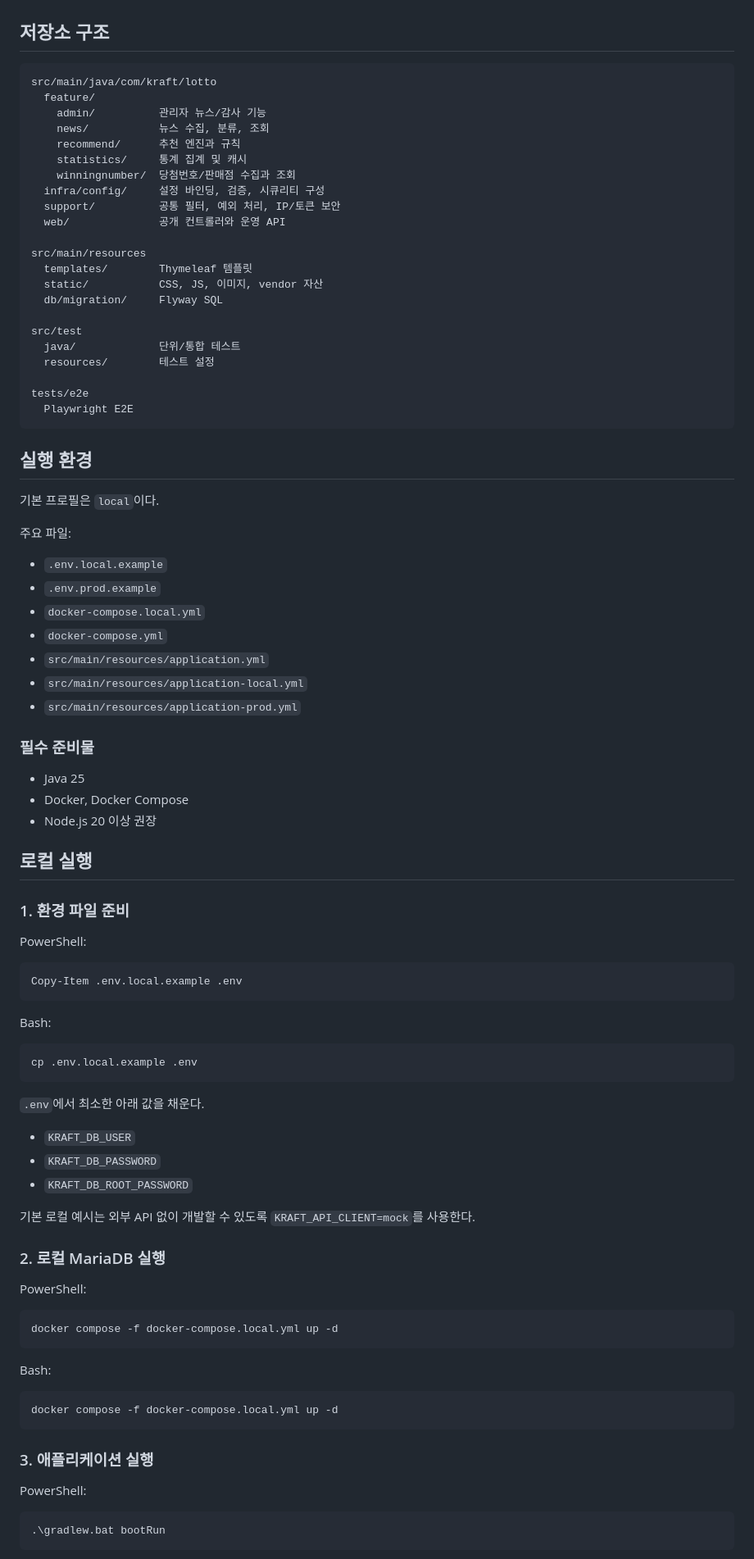
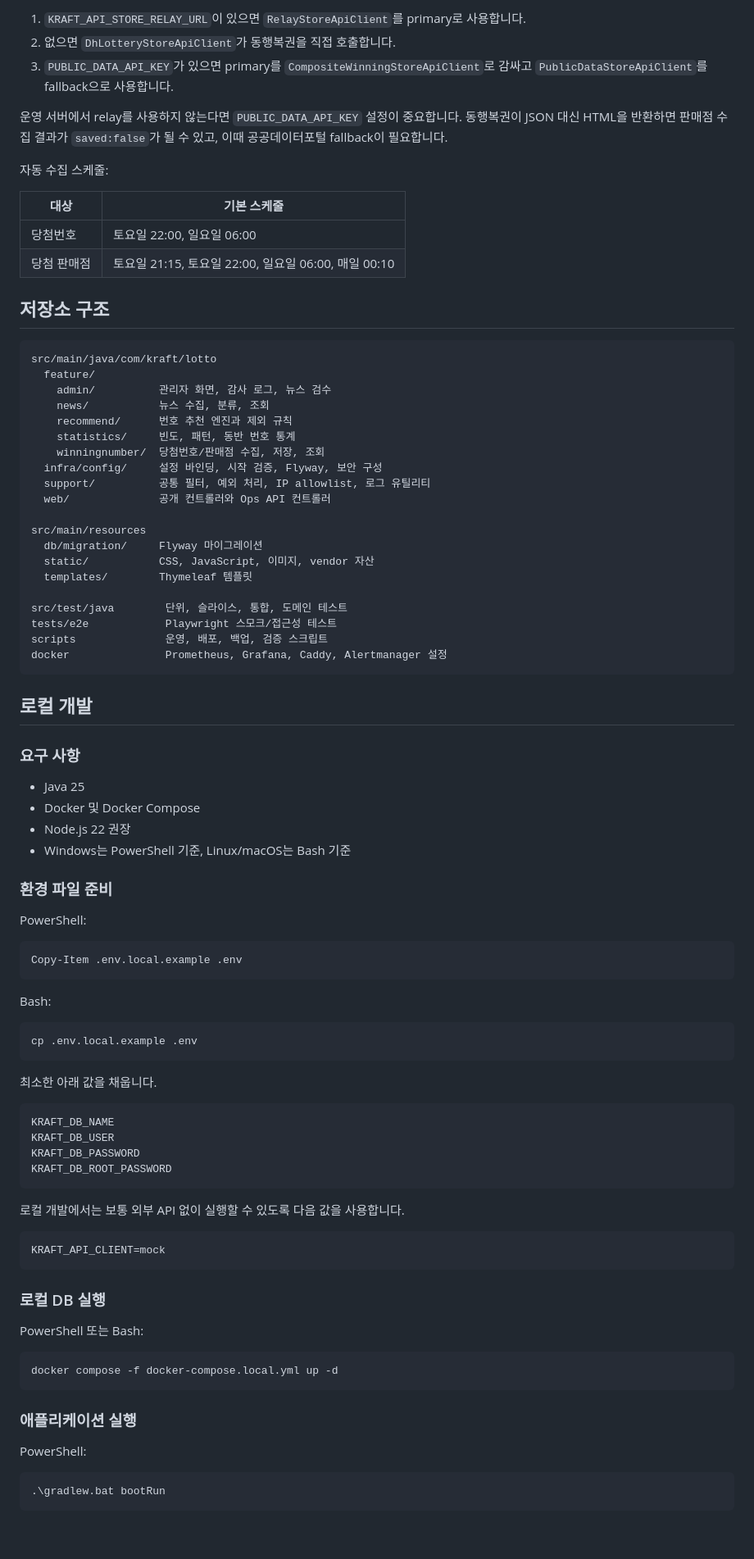
Before and after one commit to portuna85/Kraft, a Markdown page: README.md, the part around one of its changes. Shown at 82% size. Drawn GitHub-style; blank space fills up the shorter version.

Commit message:
README 운영 문서 한국어 재작성

````diff
--- a/README.md
+++ b/README.md
@@ -100,54 +105,51 @@ KRAFT Lotto는 로또 6/45 데이터를 수집하고, 회차 이력 조회, 통
+1. `KRAFT_API_STORE_RELAY_URL`이 있으면 `RelayStoreApiClient`를 primary로 사용합니다.
+2. 없으면 `DhLotteryStoreApiClient`가 동행복권을 직접 호출합니다.
+3. `PUBLIC_DATA_API_KEY`가 있으면 primary를 `CompositeWinningStoreApiClient`로 감싸고 `PublicDataStoreApiClient`를 fallback으로 사용합니다.
+
+운영 서버에서 relay를 사용하지 않는다면 `PUBLIC_DATA_API_KEY` 설정이 중요합니다. 동행복권이 JSON 대신 HTML을 반환하면 판매점 수집 결과가 `saved:false`가 될 수 있고, 이때 공공데이터포털 fallback이 필요합니다.
+
+자동 수집 스케줄:
+
+| 대상 | 기본 스케줄 |
+|---|---|
+| 당첨번호 | 토요일 22:00, 일요일 06:00 |
+| 당첨 판매점 | 토요일 21:15, 토요일 22:00, 일요일 06:00, 매일 00:10 |
 
 ## 저장소 구조
 
 ```text
 src/main/java/com/kraft/lotto
   feature/
-    admin/          관리자 뉴스/감사 기능
+    admin/          관리자 화면, 감사 로그, 뉴스 검수
     news/           뉴스 수집, 분류, 조회
-    recommend/      추천 엔진과 규칙
-    statistics/     통계 집계 및 캐시
-    winningnumber/  당첨번호/판매점 수집과 조회
-  infra/config/     설정 바인딩, 검증, 시큐리티 구성
-  support/          공통 필터, 예외 처리, IP/토큰 보안
-  web/              공개 컨트롤러와 운영 API
+    recommend/      번호 추천 엔진과 제외 규칙
+    statistics/     빈도, 패턴, 동반 번호 통계
+    winningnumber/  당첨번호/판매점 수집, 저장, 조회
+  infra/config/     설정 바인딩, 시작 검증, Flyway, 보안 구성
+  support/          공통 필터, 예외 처리, IP allowlist, 로그 유틸리티
+  web/              공개 컨트롤러와 Ops API 컨트롤러
 
 src/main/resources
+  db/migration/     Flyway 마이그레이션
+  static/           CSS, JavaScript, 이미지, vendor 자산
   templates/        Thymeleaf 템플릿
-  static/           CSS, JS, 이미지, vendor 자산
-  db/migration/     Flyway SQL
 
-src/test
-  java/             단위/통합 테스트
-  resources/        테스트 설정
-
-tests/e2e
-  Playwright E2E
+src/test/java        단위, 슬라이스, 통합, 도메인 테스트
+tests/e2e            Playwright 스모크/접근성 테스트
+scripts              운영, 배포, 백업, 검증 스크립트
+docker               Prometheus, Grafana, Caddy, Alertmanager 설정
 ```
 
-## 실행 환경
+## 로컬 개발
 
-기본 프로필은 `local`이다.
-
-주요 파일:
-
-- `.env.local.example`
-- `.env.prod.example`
-- `docker-compose.local.yml`
-- `docker-compose.yml`
-- `src/main/resources/application.yml`
-- `src/main/resources/application-local.yml`
-- `src/main/resources/application-prod.yml`
-
-### 필수 준비물
+### 요구 사항
 
 - Java 25
-- Docker, Docker Compose
-- Node.js 20 이상 권장
+- Docker 및 Docker Compose
+- Node.js 22 권장
+- Windows는 PowerShell 기준, Linux/macOS는 Bash 기준
 
-## 로컬 실행
-
-### 1. 환경 파일 준비
+### 환경 파일 준비
 
 PowerShell:
 
@@ -161,29 +163,30 @@ Bash:
 cp .env.local.example .env
 ```
 
-`.env`에서 최소한 아래 값을 채운다.
+최소한 아래 값을 채웁니다.
 
-- `KRAFT_DB_USER`
-- `KRAFT_DB_PASSWORD`
-- `KRAFT_DB_ROOT_PASSWORD`
-
-기본 로컬 예시는 외부 API 없이 개발할 수 있도록 `KRAFT_API_CLIENT=mock`를 사용한다.
-
-### 2. 로컬 MariaDB 실행
-
-PowerShell:
-
-```powershell
-docker compose -f docker-compose.local.yml up -d
+```text
+KRAFT_DB_NAME
+KRAFT_DB_USER
+KRAFT_DB_PASSWORD
+KRAFT_DB_ROOT_PASSWORD
 ```
 
-Bash:
+로컬 개발에서는 보통 외부 API 없이 실행할 수 있도록 다음 값을 사용합니다.
+
+```text
+KRAFT_API_CLIENT=mock
+```
+
+### 로컬 DB 실행
+
+PowerShell 또는 Bash:
 
 ```bash
 docker compose -f docker-compose.local.yml up -d
 ```
 
-### 3. 애플리케이션 실행
+### 애플리케이션 실행
 
 PowerShell:
 
````
Also changed, not shown: other parts of README.md (+145 -113 lines).
